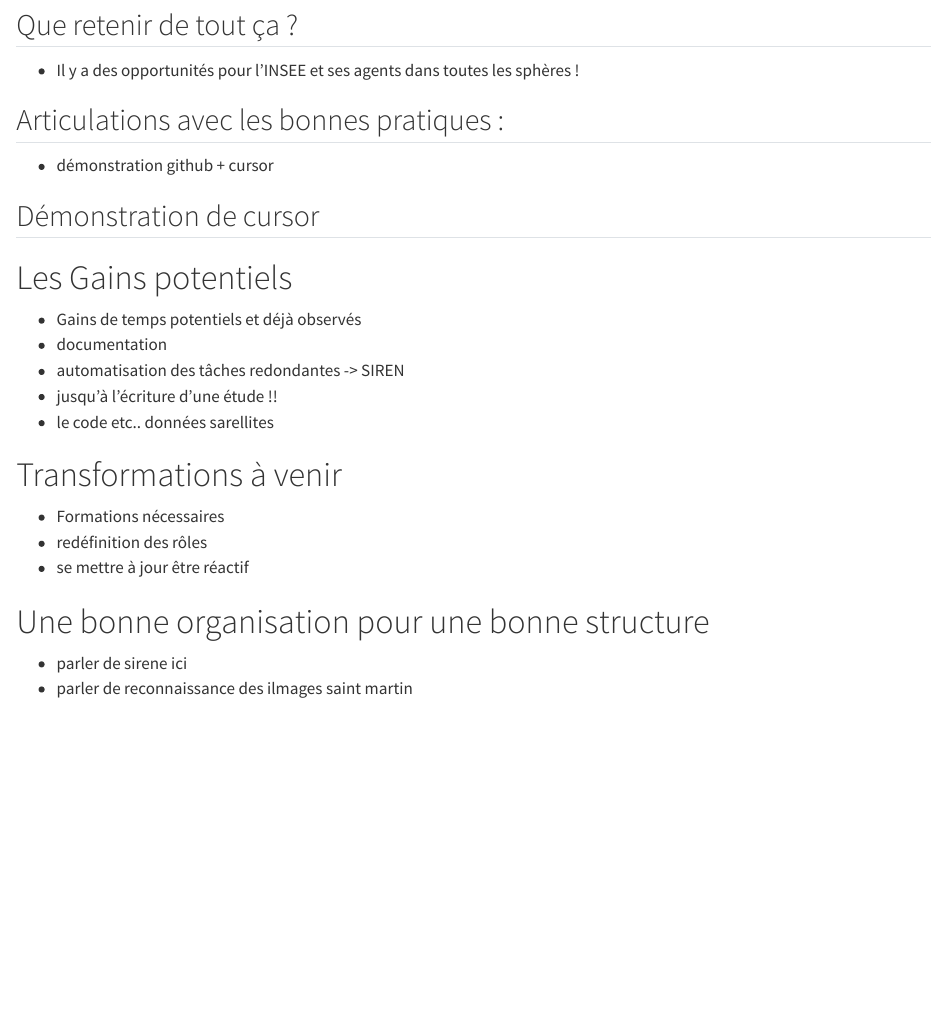
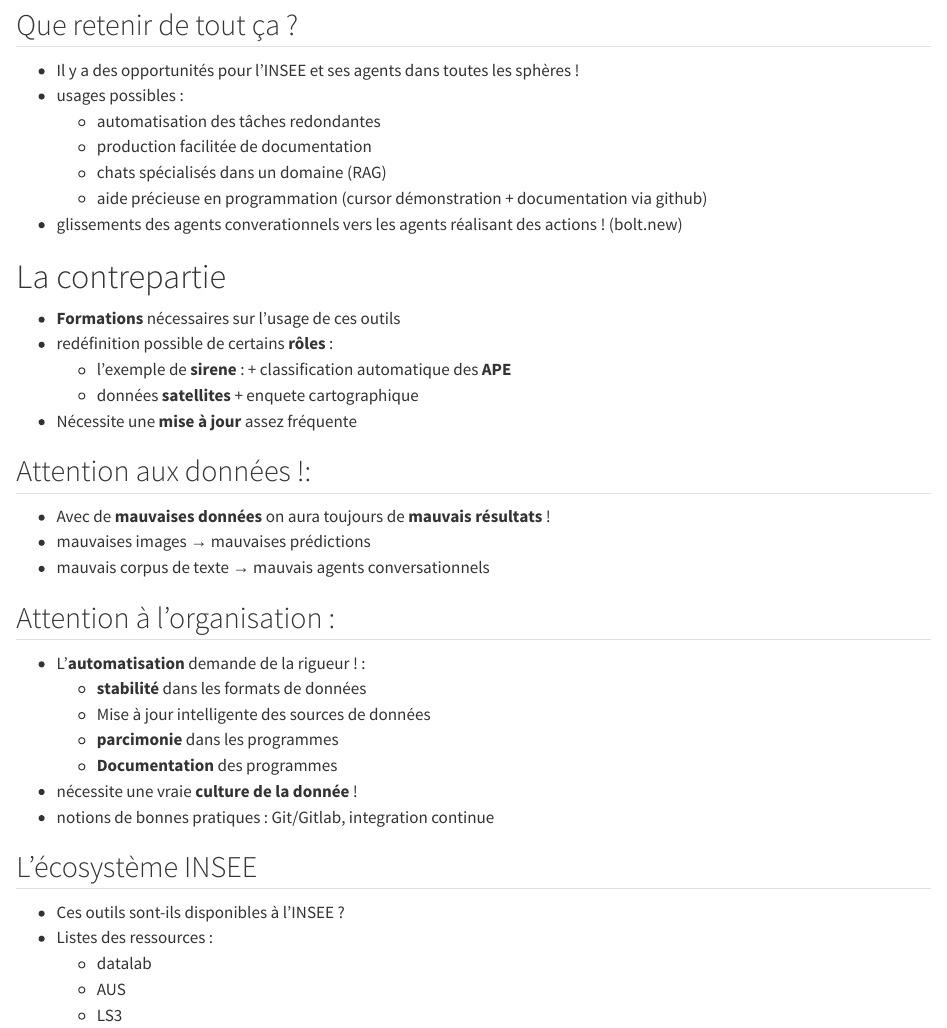
Before and after one commit to clement2323/presentations_outils_dirag, a Quarto document (src/IA/sections/4-opportunites-insee.qmd): the page in a window 1100 px wide, from its top. Rendered offline with R 4.5, knitr and Pandoc in place of Quarto, with nearby package versions.

Commit message:
parti opportunitesé

```diff
--- a/src/IA/sections/4-opportunites-insee.qmd
+++ b/src/IA/sections/4-opportunites-insee.qmd
@@ -1,30 +1,38 @@
 ## Que retenir de tout ça ?
+- Il y a des opportunités pour l'INSEE et ses agents dans toutes les sphères !
+- usages possibles :
+    - automatisation des tâches redondantes
+    - production facilitée de documentation
+    - chats spécialisés dans un domaine (RAG)
+    - aide précieuse en programmation (cursor démonstration + documentation via github)
+- glissements des agents converationnels vers les agents réalisant des actions ! (bolt.new)
 
-- Il y a des opportunités pour l'INSEE et ses agents dans toutes les sphères !
+# La contrepartie
+- [**Formations**]{.orange} nécessaires sur l'usage de ces outils
+- redéfinition possible de certains [**rôles**]{.blue2} :
+    - l'exemple de [**sirene**]{.orange} : + classification automatique des [**APE**]{.blue2}
+    - données [**satellites**]{.orange} + enquete cartographique
+- Nécessite une [**mise à jour**]{.blue2} assez fréquente
 
+## Attention aux données !:
 
-## Articulations avec les bonnes pratiques :
+- Avec de [**mauvaises données**]{.blue2} on aura toujours de [**mauvais résultats**]{.orange} !
+- mauvaises images → mauvaises prédictions
+- mauvais corpus de texte → mauvais agents conversationnels
 
-- démonstration github + cursor
+## Attention à l'organisation :
+- L'[**automatisation**]{.orange} demande de la rigueur ! :
+    - [**stabilité**]{.blue2} dans les formats de données
+    - Mise à jour intelligente des sources de données
+    - [**parcimonie**]{.orange} dans les programmes
+    - [**Documentation**]{.orange} des programmes
+- nécessite une vraie [**culture de la donnée**]{.orange} !
+- notions de bonnes pratiques : Git/Gitlab, integration continue
 
-## Démonstration de cursor
+## L'écosystème INSEE
 
-
-# Les Gains potentiels
-
-- Gains de temps potentiels et déjà observés
-- documentation
-- automatisation des tâches redondantes -> SIREN
-- jusqu'à l'écriture d'une étude !!
-- le code etc.. données sarellites
-
-# Transformations à venir
-
-- Formations nécessaires
-- redéfinition des rôles
-- se mettre à jour être réactif
-
-
-# Une bonne organisation pour une bonne structure
-- parler de sirene ici
-- parler de reconnaissance des ilmages saint martin
+- Ces outils sont-ils disponibles à l'INSEE ?
+- Listes des ressources :
+    - datalab
+    - AUS
+    - LS3
```
Also changed, not shown: src/IA/sections/2-llms.qmd (+25 -1 lines), src/IA/sections/5-infosysteme-insee.qmd (deleted, +0 -5 lines), 1 other file.
